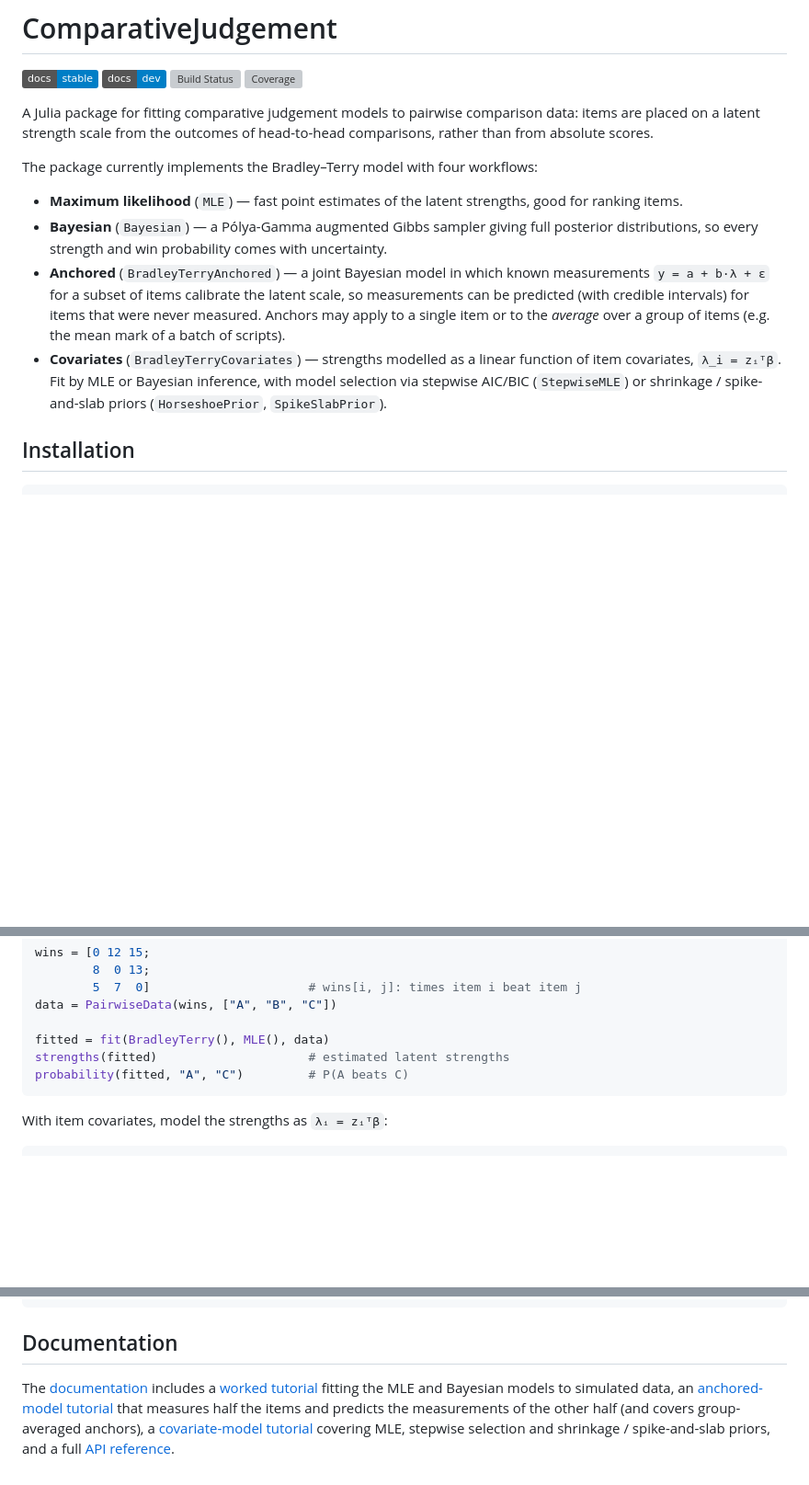
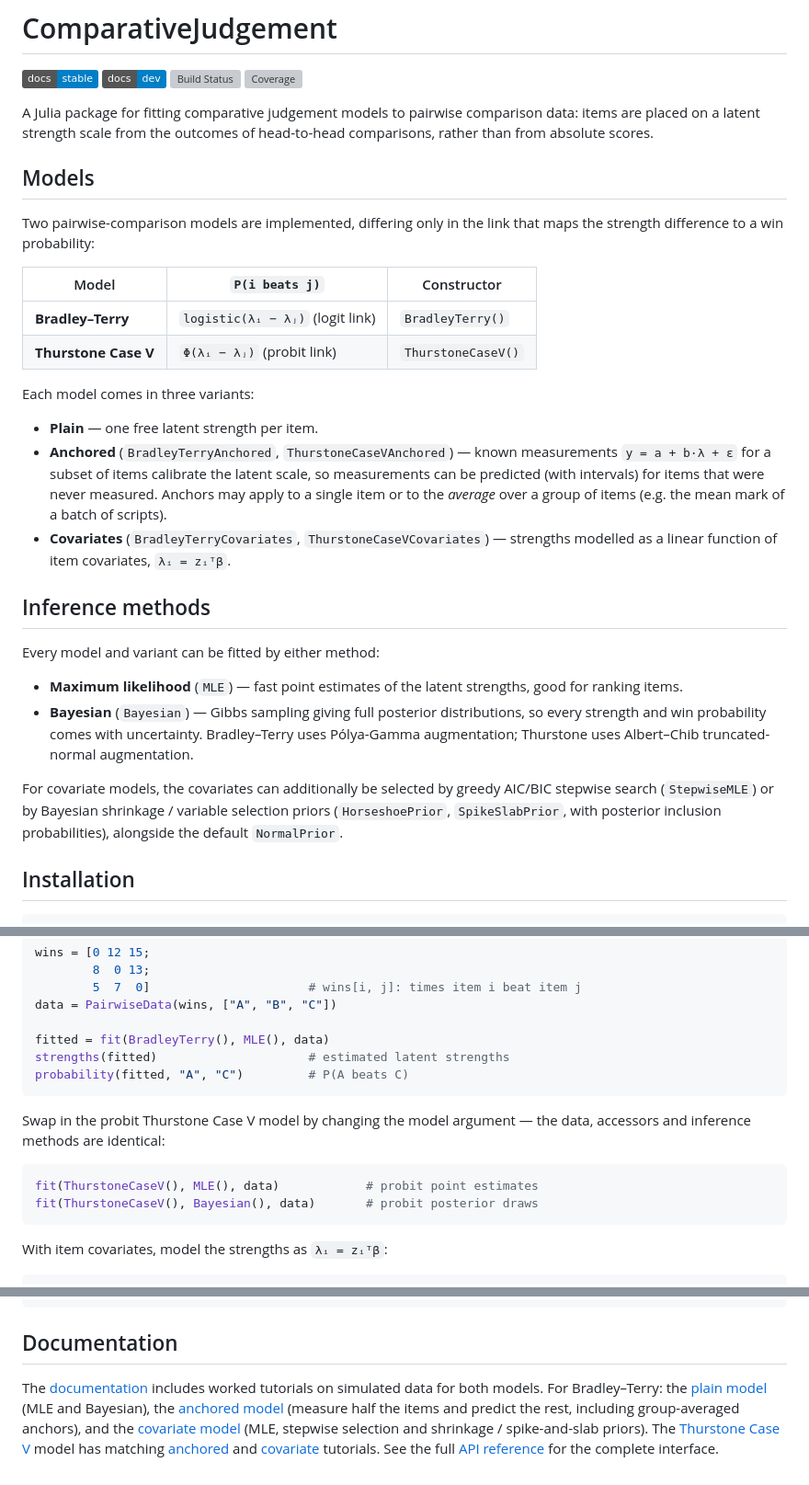
Before and after one commit to jmarsh96/ComparativeJudgement.jl, a Markdown page: README.md, 3 parts joined by grey strips. Shown at 92% size. GitHub-like rendering; badges without logos; blank space fills up the shorter version; grey boxes are pictures that could not be loaded.

Commit message:
readme updates to discuss thurstones

````diff
--- a/README.md
+++ b/README.md
@@ -9,23 +9,42 @@ A Julia package for fitting comparative judgement models to pairwise
 comparison data: items are placed on a latent strength scale from the
 outcomes of head-to-head comparisons, rather than from absolute scores.
 
-The package currently implements the Bradley–Terry model with four
-workflows:
+## Models
+
+Two pairwise-comparison models are implemented, differing only in the link that
+maps the strength difference to a win probability:
+
+| Model | `P(i beats j)` | Constructor |
+| --- | --- | --- |
+| **Bradley–Terry** | `logistic(λᵢ − λⱼ)` (logit link) | `BradleyTerry()` |
+| **Thurstone Case V** | `Φ(λᵢ − λⱼ)` (probit link) | `ThurstoneCaseV()` |
+
+Each model comes in three variants:
+
+- **Plain** — one free latent strength per item.
+- **Anchored** (`BradleyTerryAnchored`, `ThurstoneCaseVAnchored`) — known
+  measurements `y = a + b·λ + ε` for a subset of items calibrate the latent
+  scale, so measurements can be predicted (with intervals) for items that were
+  never measured. Anchors may apply to a single item or to the *average* over a
+  group of items (e.g. the mean mark of a batch of scripts).
+- **Covariates** (`BradleyTerryCovariates`, `ThurstoneCaseVCovariates`) —
+  strengths modelled as a linear function of item covariates, `λᵢ = zᵢᵀβ`.
+
+## Inference methods
+
+Every model and variant can be fitted by either method:
 
 - **Maximum likelihood** (`MLE`) — fast point estimates of the latent
   strengths, good for ranking items.
-- **Bayesian** (`Bayesian`) — a Pólya-Gamma augmented Gibbs sampler giving
-  full posterior distributions, so every strength and win probability comes
-  with uncertainty.
-- **Anchored** (`BradleyTerryAnchored`) — a joint Bayesian model in which
-  known measurements `y = a + b·λ + ε` for a subset of items calibrate the
-  latent scale, so measurements can be predicted (with credible intervals)
-  for items that were never measured. Anchors may apply to a single item or to
-  the *average* over a group of items (e.g. the mean mark of a batch of scripts).
-- **Covariates** (`BradleyTerryCovariates`) — strengths modelled as a linear
-  function of item covariates, `λ_i = zᵢᵀβ`. Fit by MLE or Bayesian inference,
-  with model selection via stepwise AIC/BIC (`StepwiseMLE`) or shrinkage /
-  spike-and-slab priors (`HorseshoePrior`, `SpikeSlabPrior`).
+- **Bayesian** (`Bayesian`) — Gibbs sampling giving full posterior
+  distributions, so every strength and win probability comes with uncertainty.
+  Bradley–Terry uses Pólya-Gamma augmentation; Thurstone uses Albert–Chib
+  truncated-normal augmentation.
+
+For covariate models, the covariates can additionally be selected by greedy
+AIC/BIC stepwise search (`StepwiseMLE`) or by Bayesian shrinkage / variable
+selection priors (`HorseshoePrior`, `SpikeSlabPrior`, with posterior inclusion
+probabilities), alongside the default `NormalPrior`.
 
 ## Installation
 
@@ -49,6 +68,14 @@ strengths(fitted)                     # estimated latent strengths
 probability(fitted, "A", "C")         # P(A beats C)
 ```
 
+Swap in the probit Thurstone Case V model by changing the model argument — the
+data, accessors and inference methods are identical:
+
+```julia
+fit(ThurstoneCaseV(), MLE(), data)            # probit point estimates
+fit(ThurstoneCaseV(), Bayesian(), data)       # probit posterior draws
+```
+
 With item covariates, model the strengths as `λᵢ = zᵢᵀβ`:
 
 ```julia
@@ -69,11 +96,16 @@ fit(BradleyTerryCovariates(), Bayesian(), cd, SpikeSlabPrior()) # selection + PI
 ## Documentation
 
 The [documentation](https://jmarsh96.github.io/ComparativeJudgement.jl/dev/)
-includes a [worked tutorial](https://jmarsh96.github.io/ComparativeJudgement.jl/dev/bradley_terry/)
-fitting the MLE and Bayesian models to simulated data, an
-[anchored-model tutorial](https://jmarsh96.github.io/ComparativeJudgement.jl/dev/anchored_bt/)
-that measures half the items and predicts the measurements of the other half (and
-covers group-averaged anchors), a
-[covariate-model tutorial](https://jmarsh96.github.io/ComparativeJudgement.jl/dev/covariate_bt/)
-covering MLE, stepwise selection and shrinkage / spike-and-slab priors, and a
-full [API reference](https://jmarsh96.github.io/ComparativeJudgement.jl/dev/api/).
+includes worked tutorials on simulated data for both models. For Bradley–Terry:
+the [plain model](https://jmarsh96.github.io/ComparativeJudgement.jl/dev/bradley_terry/)
+(MLE and Bayesian), the
+[anchored model](https://jmarsh96.github.io/ComparativeJudgement.jl/dev/anchored_bt/)
+(measure half the items and predict the rest, including group-averaged anchors),
+and the [covariate model](https://jmarsh96.github.io/ComparativeJudgement.jl/dev/covariate_bt/)
+(MLE, stepwise selection and shrinkage / spike-and-slab priors). The
+[Thurstone Case V](https://jmarsh96.github.io/ComparativeJudgement.jl/dev/thurstone_case_v/)
+model has matching [anchored](https://jmarsh96.github.io/ComparativeJudgement.jl/dev/thurstone_case_v_anchored/)
+and [covariate](https://jmarsh96.github.io/ComparativeJudgement.jl/dev/thurstone_case_v_covariates/)
+tutorials. See the full
+[API reference](https://jmarsh96.github.io/ComparativeJudgement.jl/dev/api/) for
+the complete interface.
````
